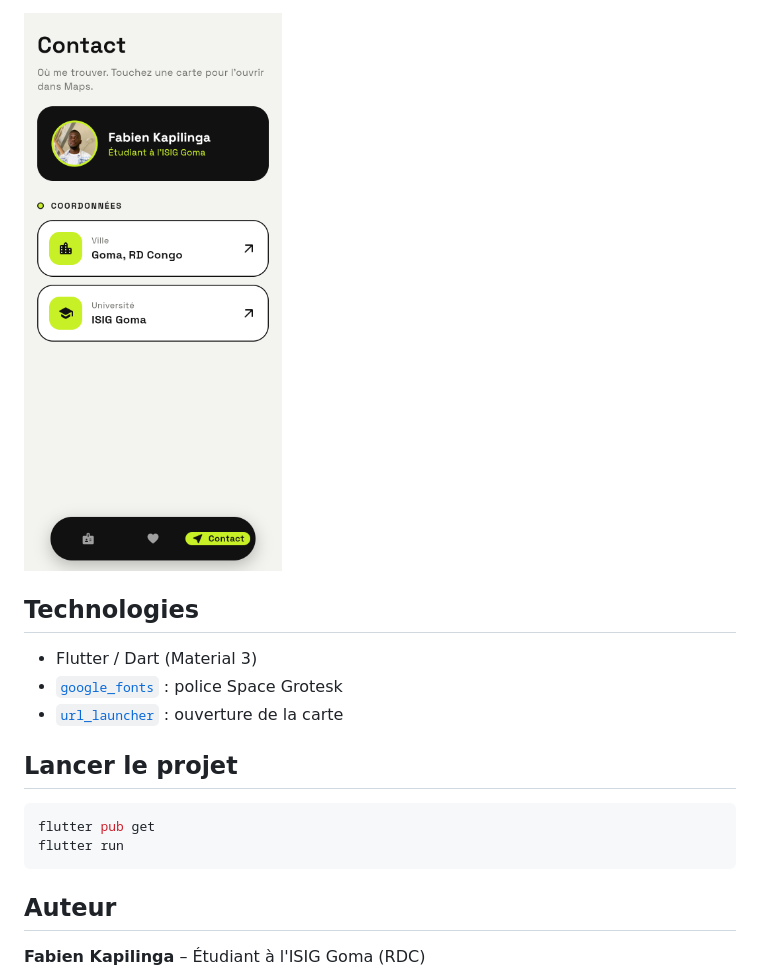
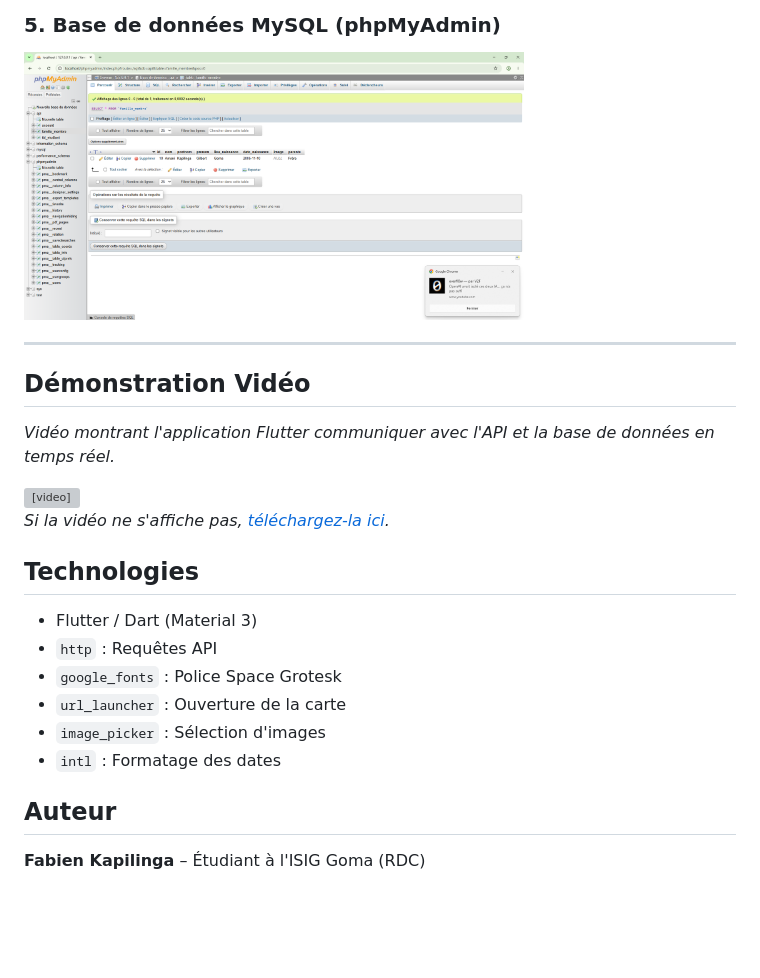
Before and after one commit to fabien970/cv_flutterfabien, a Markdown page: README.md, the part around one of its changes. Drawn GitHub-style; pictures changed too: screenshots/07_base_de_donnees.png (added); blank space fills up the shorter version; grey boxes are pictures that could not be loaded.

Commit message:
base de donnéees

````diff
--- a/README.md
+++ b/README.md
@@ -37,18 +56,27 @@ L'accès à l'application se fait par une page de connexion.
 
-<img src="screenshots/05_contact.png" width="280" alt="Page contact">
+### 5. Base de données MySQL (phpMyAdmin)
+<img src="screenshots/07_base_de_donnees.png" width="500" alt="Base de données">
+
+---
+
+## Démonstration Vidéo
+
+*Vidéo montrant l'application Flutter communiquer avec l'API et la base de données en temps réel.*
+
+<video src="screenshots/video_demo.mp4" controls="controls" style="max-width: 100%;">
+Votre navigateur ne supporte pas la balise vidéo.
+</video>
+
+*Si la vidéo ne s'affiche pas, [téléchargez-la ici](screenshots/video_demo.mp4).*
 
 ## Technologies
 
 - Flutter / Dart (Material 3)
-- [`google_fonts`](https://pub.dev/packages/google_fonts) : police Space Grotesk
-- [`url_launcher`](https://pub.dev/packages/url_launcher) : ouverture de la carte
-
-## Lancer le projet
-
-```bash
-flutter pub get
-flutter run
-```
+- `http` : Requêtes API
+- `google_fonts` : Police Space Grotesk
+- `url_launcher` : Ouverture de la carte
+- `image_picker` : Sélection d'images
+- `intl` : Formatage des dates
 
 ## Auteur
 
````
Also changed, not shown: other parts of README.md (+34 -15 lines), screenshots/04_famille_liste.png (added), screenshots/06_famille_form.png (added), 4 other files.
